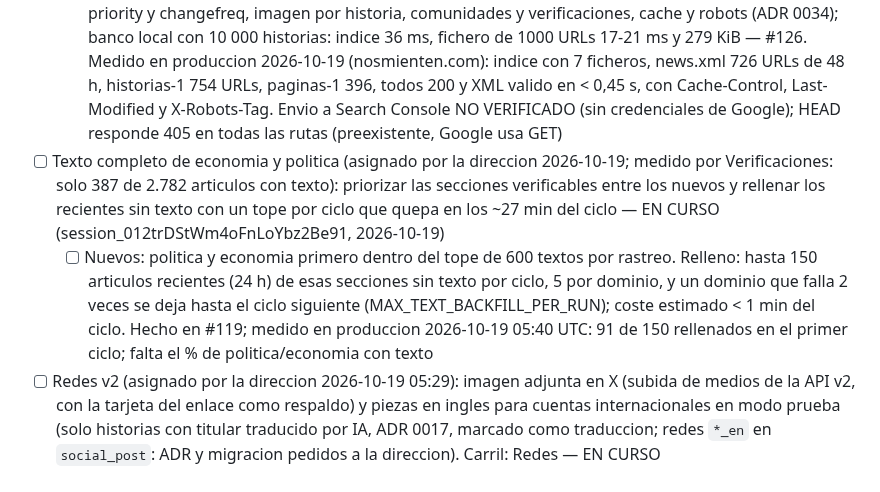
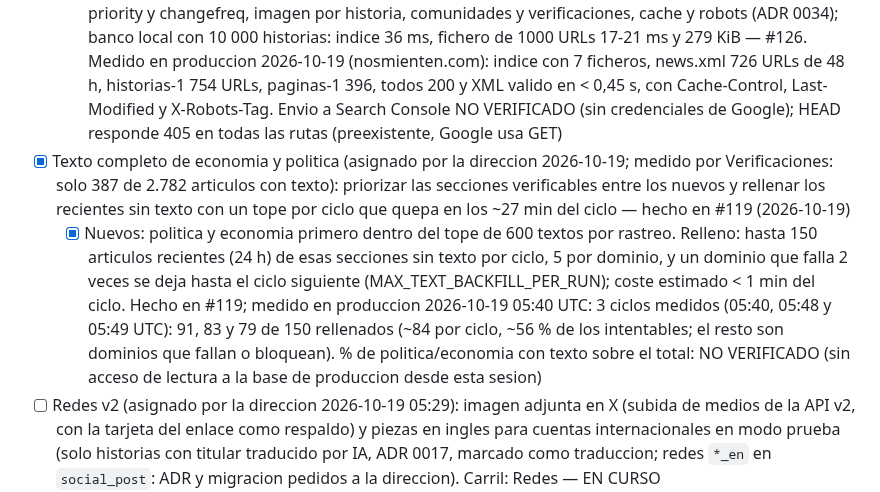
Before and after one commit to jorgealferez/truth-news, a Markdown page: PENDIENTES.truth-news.md, the part around the change. Rendered like a GitHub page.

Commit message:
Ledger: texto completo de economia y politica hecho (#119), 3 ciclos medidos (#131)
Claude-Session: https://claude.ai/code/session_012trDStWm4oFnLoYbz2Be91

Co-authored-by: Claude <noreply@anthropic.com>

```diff
--- a/PENDIENTES.truth-news.md
+++ b/PENDIENTES.truth-news.md
@@ -35,8 +35,8 @@ Reglas de edicion (resumen; la version completa esta en la skill):
 - [ ] Barras legibles en movil en /entidades y /discrepancias (peticion del usuario 2026-10-19: "Mejora estas maquetaciones", con capturas de nosmienten.com en movil): las filas de `.bars` tienen 26 px fijos y el texto que salta de linea se monta sobre la fila siguiente; la barra pasa a ser una pista fina bajo la etiqueta y las discrepancias se agrupan por cifra con los medios debajo. Rutas: `truthnews/web/static/site.css`, `truthnews/web/templates/discrepancies.html`, tests. Carril: ficha de medio y noticia — EN CURSO (session_01YMeHx3ofXuVRS1VBeALVff, 2026-10-19)
 - [x] Sitemaps para noticias (peticion del usuario 2026-10-19: "Optimiza los sitemap para noticias, divide en maximo 1000 por fichero, con su importancia, fechas, etc y todas las optimizaciones necesarias para que Google pueda indexar de forma eficiente y correcta y mejorar el seo"): /sitemap.xml pasa a indice; ficheros por tipo de maximo 1000 URLs con lastmod W3C completo, priority y changefreq calculados, imagen por historia; sitemap de Google News (48 h, news:news); robots.txt y cabeceras de cache. Carril: Temas, SEO y sintesis — hecho en #126 (squash e058514, 2026-10-19)
   - [x] Indice /sitemap.xml, ficheros /sitemaps/<tipo>-<n>.xml de 1000 URLs, /sitemaps/news.xml (48 h), lastmod W3C, priority y changefreq, imagen por historia, comunidades y verificaciones, cache y robots (ADR 0034); banco local con 10 000 historias: indice 36 ms, fichero de 1000 URLs 17-21 ms y 279 KiB — #126. Medido en produccion 2026-10-19 (nosmienten.com): indice con 7 ficheros, news.xml 726 URLs de 48 h, historias-1 754 URLs, paginas-1 396, todos 200 y XML valido en < 0,45 s, con Cache-Control, Last-Modified y X-Robots-Tag. Envio a Search Console NO VERIFICADO (sin credenciales de Google); HEAD responde 405 en todas las rutas (preexistente, Google usa GET)
-- [ ] Texto completo de economia y politica (asignado por la direccion 2026-10-19; medido por Verificaciones: solo 387 de 2.782 articulos con texto): priorizar las secciones verificables entre los nuevos y rellenar los recientes sin texto con un tope por ciclo que quepa en los ~27 min del ciclo — EN CURSO (session_012trDStWm4oFnLoYbz2Be91, 2026-10-19)
-  - [ ] Nuevos: politica y economia primero dentro del tope de 600 textos por rastreo. Relleno: hasta 150 articulos recientes (24 h) de esas secciones sin texto por ciclo, 5 por dominio, y un dominio que falla 2 veces se deja hasta el ciclo siguiente (MAX_TEXT_BACKFILL_PER_RUN); coste estimado < 1 min del ciclo. Hecho en #119; medido en produccion 2026-10-19 05:40 UTC: 91 de 150 rellenados en el primer ciclo; falta el % de politica/economia con texto
+- [x] Texto completo de economia y politica (asignado por la direccion 2026-10-19; medido por Verificaciones: solo 387 de 2.782 articulos con texto): priorizar las secciones verificables entre los nuevos y rellenar los recientes sin texto con un tope por ciclo que quepa en los ~27 min del ciclo — hecho en #119 (2026-10-19)
+  - [x] Nuevos: politica y economia primero dentro del tope de 600 textos por rastreo. Relleno: hasta 150 articulos recientes (24 h) de esas secciones sin texto por ciclo, 5 por dominio, y un dominio que falla 2 veces se deja hasta el ciclo siguiente (MAX_TEXT_BACKFILL_PER_RUN); coste estimado < 1 min del ciclo. Hecho en #119; medido en produccion 2026-10-19 05:40 UTC: 3 ciclos medidos (05:40, 05:48 y 05:49 UTC): 91, 83 y 79 de 150 rellenados (~84 por ciclo, ~56 % de los intentables; el resto son dominios que fallan o bloquean). % de politica/economia con texto sobre el total: NO VERIFICADO (sin acceso de lectura a la base de produccion desde esta sesion)
 - [ ] Redes v2 (asignado por la direccion 2026-10-19 05:29): imagen adjunta en X (subida de medios de la API v2, con la tarjeta del enlace como respaldo) y piezas en ingles para cuentas internacionales en modo prueba (solo historias con titular traducido por IA, ADR 0017, marcado como traduccion; redes `*_en` en `social_post`: ADR y migracion pedidos a la direccion). Carril: Redes — EN CURSO (session_01XKtMQ5i5KmEUZeifKfix5k, 2026-10-19)
   - [x] X: imagen adjunta con `POST /2/media/upload` y `media.media_ids`; si la subida falla, se publica con la tarjeta del enlace
   - [ ] Piezas en ingles (redes `*_en`): ADR y migracion pendientes de numero
```
